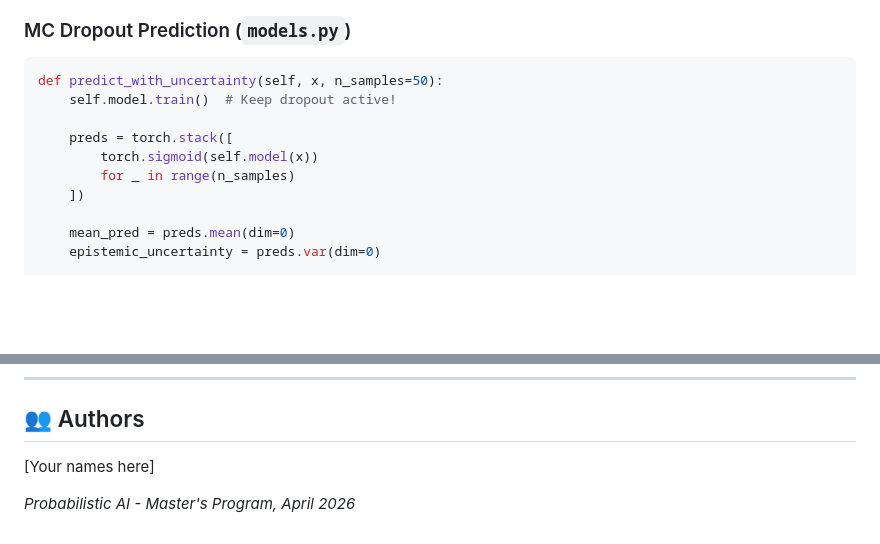
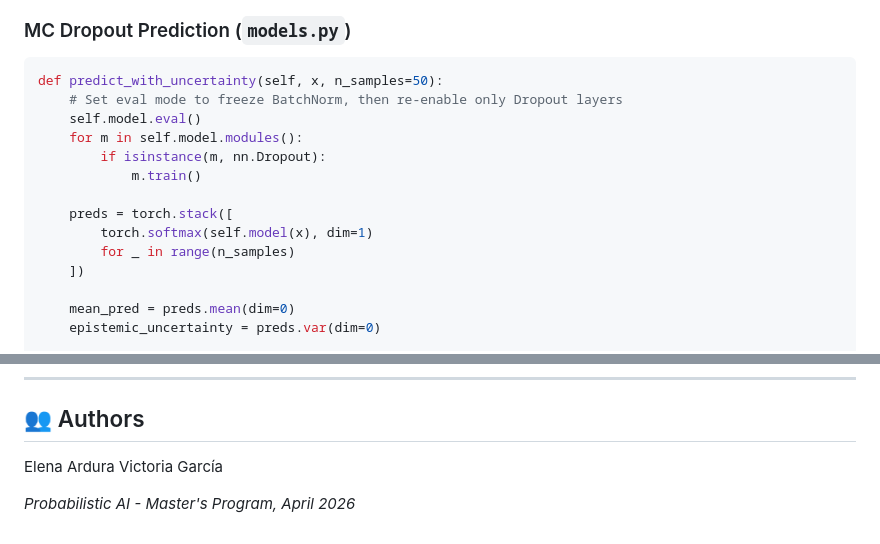
Before and after one commit to victoriagaarcia/ProbabilisticCancerPrediction, a Markdown page: README.md, 2 parts joined by grey strips. Drawn GitHub-style; blank space fills up the shorter version.

````diff
--- a/README.md
+++ b/README.md
@@ -204,10 +204,14 @@ class LaplaceWrapper:
 
 ```python
 def predict_with_uncertainty(self, x, n_samples=50):
-    self.model.train()  # Keep dropout active!
+    # Set eval mode to freeze BatchNorm, then re-enable only Dropout layers
+    self.model.eval()
+    for m in self.model.modules():
+        if isinstance(m, nn.Dropout):
+            m.train()
 
     preds = torch.stack([
-        torch.sigmoid(self.model(x))
+        torch.softmax(self.model(x), dim=1)
         for _ in range(n_samples)
     ])
 
@@ -289,6 +293,7 @@ The generated figures and metrics support these report sections:
 
 ## 👥 Authors
 
-[Your names here]
+Elena Ardura
+Victoria García
 
 *Probabilistic AI - Master's Program, April 2026*
````
Also changed, not shown: other parts of README.md (+6 -6 lines).
